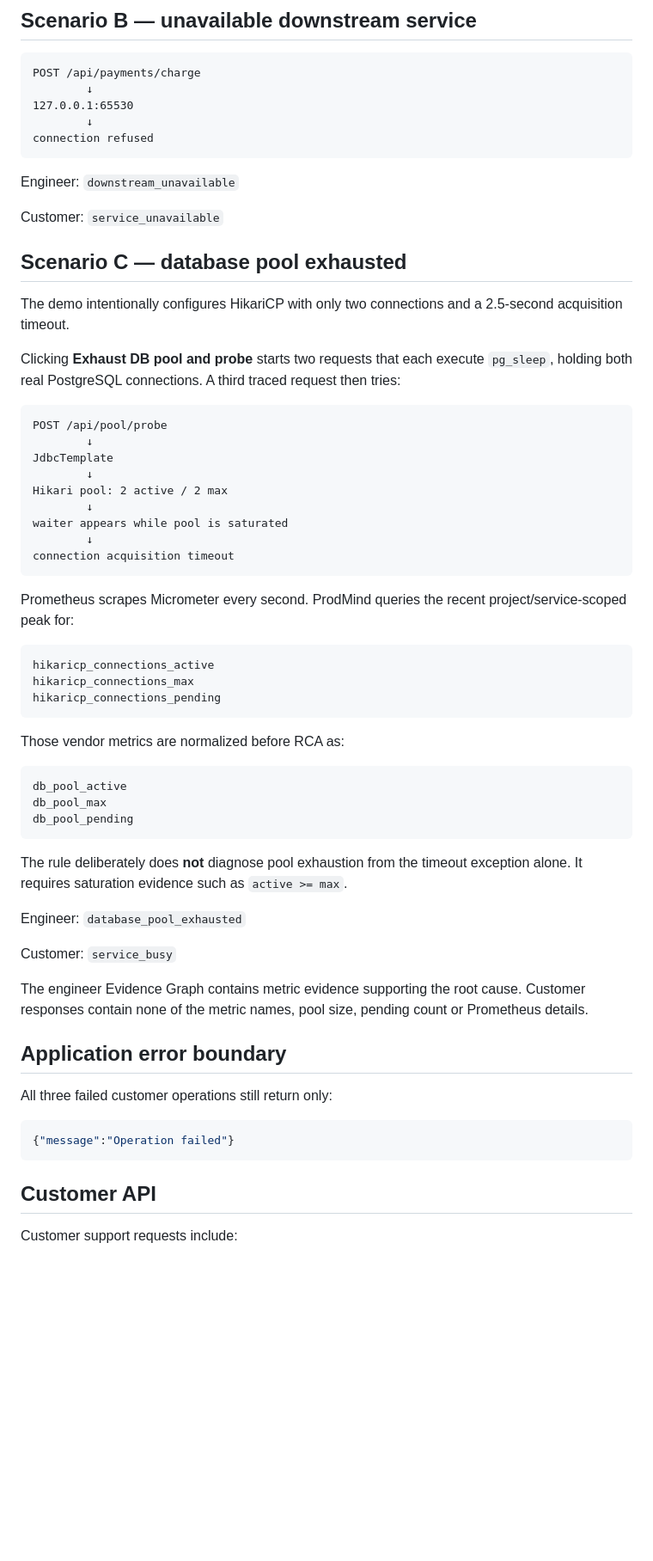
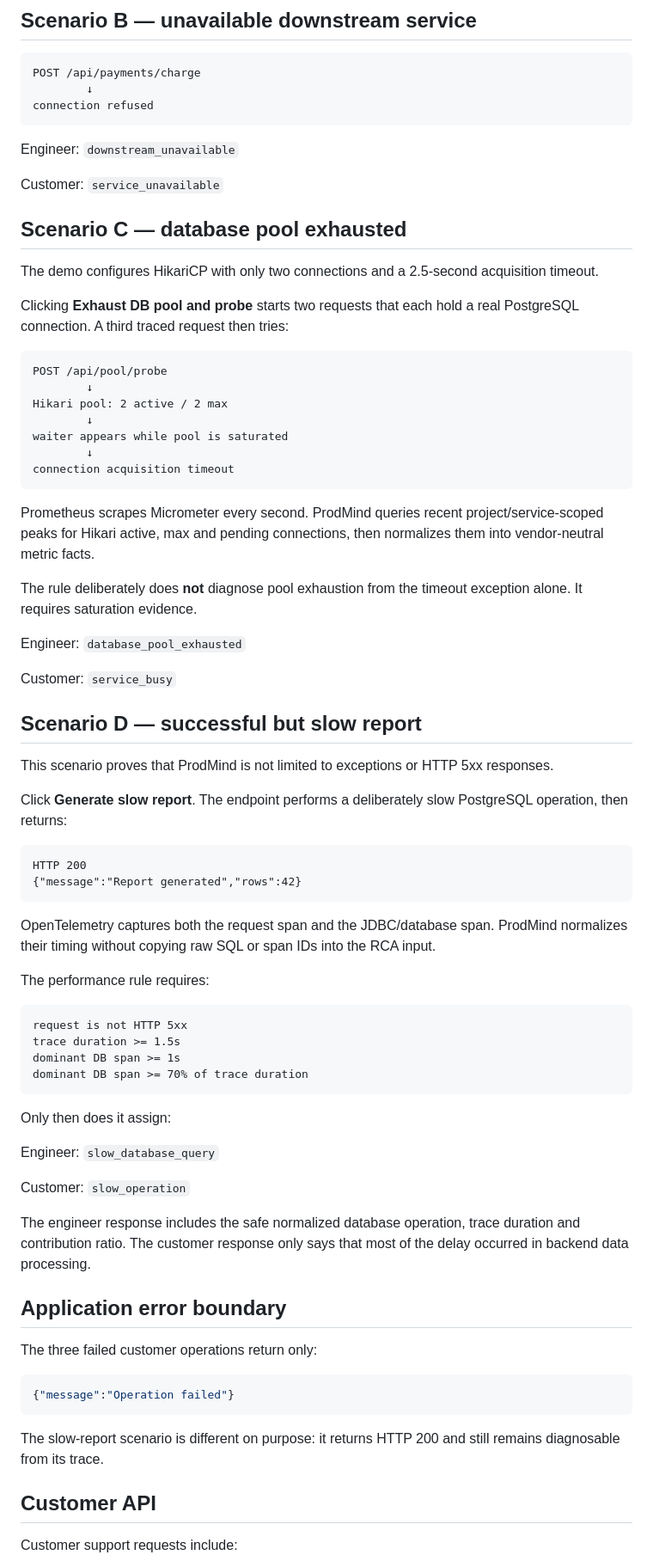
Before and after one commit to kakaluote155/ProdMind, a Markdown page: demo/README.md, the part around one of its changes. Shown at 86% size. Drawn GitHub-style; blank space fills up the shorter version.

Commit message:
docs: document successful slow report scenario

````diff
--- a/demo/README.md
+++ b/demo/README.md
@@ -69,8 +69,6 @@ Triggering this twice also proves Incident Memory: current telemetry must indepe
 ```text
 POST /api/payments/charge
         ↓
-127.0.0.1:65530
-        ↓
 connection refused
 ```
 
@@ -80,14 +78,12 @@ Customer: `service_unavailable`
 
 ## Scenario C — database pool exhausted
 
-The demo intentionally configures HikariCP with only two connections and a 2.5-second acquisition timeout.
+The demo configures HikariCP with only two connections and a 2.5-second acquisition timeout.
 
-Clicking **Exhaust DB pool and probe** starts two requests that each execute `pg_sleep`, holding both real PostgreSQL connections. A third traced request then tries:
+Clicking **Exhaust DB pool and probe** starts two requests that each hold a real PostgreSQL connection. A third traced request then tries:
 
 ```text
 POST /api/pool/probe
-        ↓
-JdbcTemplate
         ↓
 Hikari pool: 2 active / 2 max
         ↓
@@ -96,37 +92,53 @@ waiter appears while pool is saturated
 connection acquisition timeout
 ```
 
-Prometheus scrapes Micrometer every second. ProdMind queries the recent project/service-scoped peak for:
+Prometheus scrapes Micrometer every second. ProdMind queries recent project/service-scoped peaks for Hikari active, max and pending connections, then normalizes them into vendor-neutral metric facts.
 
-```text
-hikaricp_connections_active
-hikaricp_connections_max
-hikaricp_connections_pending
-```
-
-Those vendor metrics are normalized before RCA as:
-
-```text
-db_pool_active
-db_pool_max
-db_pool_pending
-```
-
-The rule deliberately does **not** diagnose pool exhaustion from the timeout exception alone. It requires saturation evidence such as `active >= max`.
+The rule deliberately does **not** diagnose pool exhaustion from the timeout exception alone. It requires saturation evidence.
 
 Engineer: `database_pool_exhausted`
 
 Customer: `service_busy`
 
-The engineer Evidence Graph contains metric evidence supporting the root cause. Customer responses contain none of the metric names, pool size, pending count or Prometheus details.
+## Scenario D — successful but slow report
+
+This scenario proves that ProdMind is not limited to exceptions or HTTP 5xx responses.
+
+Click **Generate slow report**. The endpoint performs a deliberately slow PostgreSQL operation, then returns:
+
+```text
+HTTP 200
+{"message":"Report generated","rows":42}
+```
+
+OpenTelemetry captures both the request span and the JDBC/database span. ProdMind normalizes their timing without copying raw SQL or span IDs into the RCA input.
+
+The performance rule requires:
+
+```text
+request is not HTTP 5xx
+trace duration >= 1.5s
+dominant DB span >= 1s
+dominant DB span >= 70% of trace duration
+```
+
+Only then does it assign:
+
+Engineer: `slow_database_query`
+
+Customer: `slow_operation`
+
+The engineer response includes the safe normalized database operation, trace duration and contribution ratio. The customer response only says that most of the delay occurred in backend data processing.
 
 ## Application error boundary
 
-All three failed customer operations still return only:
+The three failed customer operations return only:
 
 ```json
 {"message":"Operation failed"}
 ```
+
+The slow-report scenario is different on purpose: it returns HTTP 200 and still remains diagnosable from its trace.
 
 ## Customer API
 
````
Also changed, not shown: other parts of demo/README.md (+6 -6 lines).
